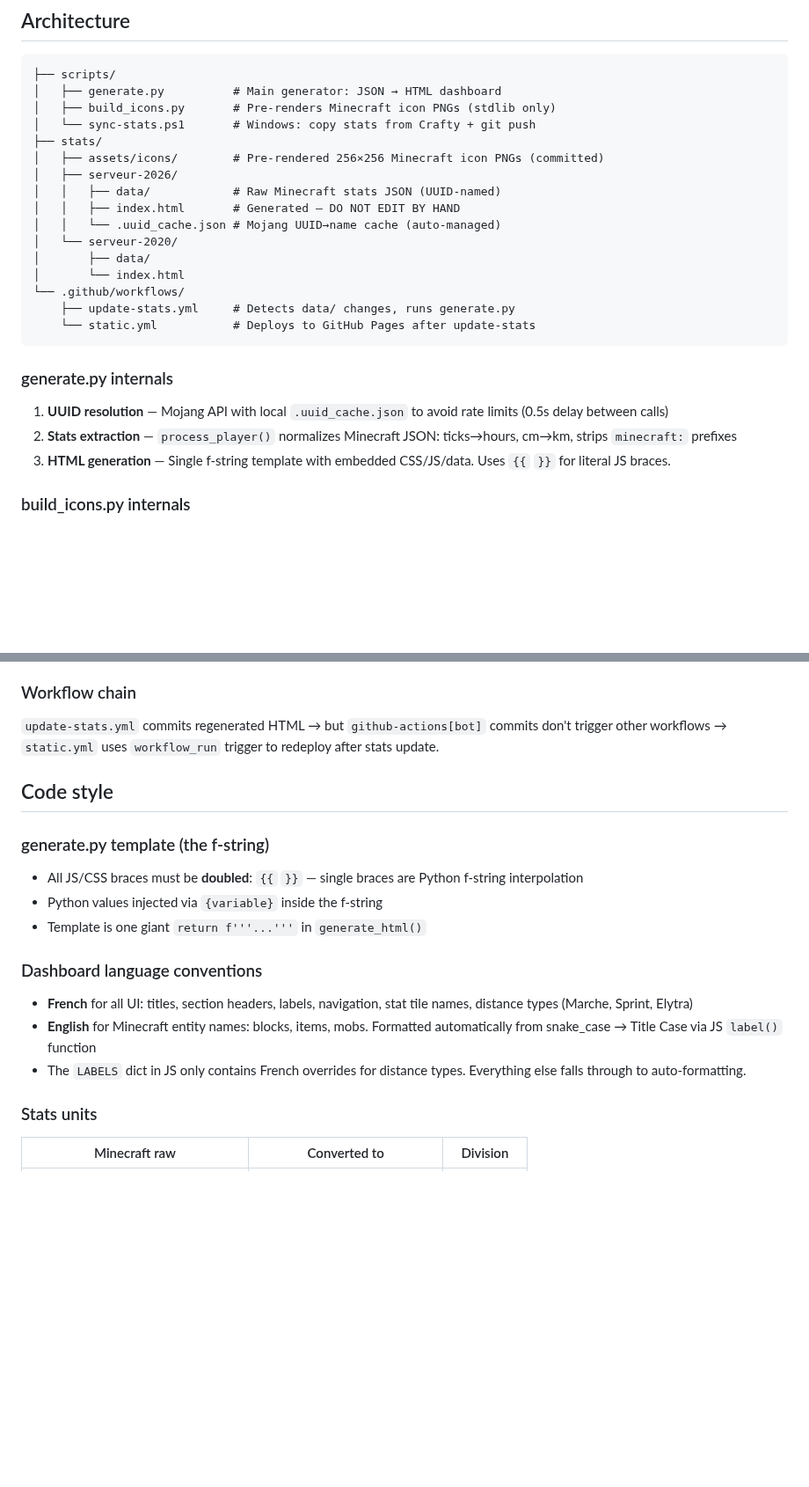
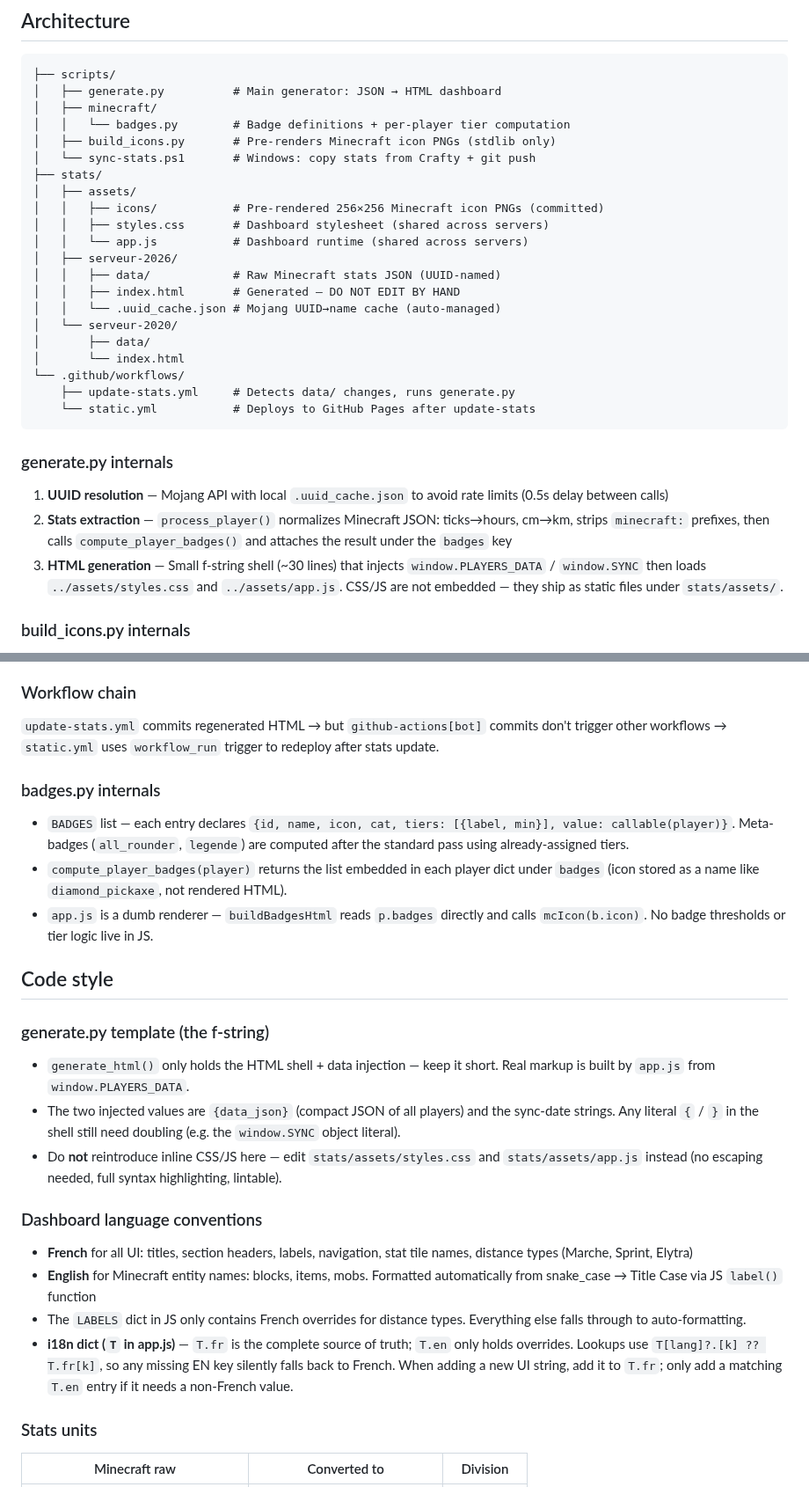
Before and after one commit to Skycryck/minecraft, a Markdown page: CLAUDE.md, 2 parts joined by grey strips. Shown at 88% size. Rendered like a GitHub page; blank space fills up the shorter version.

Commit message:
docs(claude): sync CLAUDE.md with tasks 1-4 refactor
CSS, JS and badges now live outside the f-string, so update the
architecture tree, generate.py internals, and code-style notes to
match. Also document the i18n FR-source + EN-overrides pattern.

Co-Authored-By: Claude Opus 4.7 (1M context) <noreply@anthropic.com>

````diff
--- a/CLAUDE.md
+++ b/CLAUDE.md
@@ -25,10 +25,15 @@ No dependencies beyond Python 3.12+ stdlib. No pip install needed.
 ```
 ├── scripts/
 │   ├── generate.py          # Main generator: JSON → HTML dashboard
+│   ├── minecraft/
+│   │   └── badges.py        # Badge definitions + per-player tier computation
 │   ├── build_icons.py       # Pre-renders Minecraft icon PNGs (stdlib only)
 │   └── sync-stats.ps1       # Windows: copy stats from Crafty + git push
 ├── stats/
-│   ├── assets/icons/        # Pre-rendered 256×256 Minecraft icon PNGs (committed)
+│   ├── assets/
+│   │   ├── icons/           # Pre-rendered 256×256 Minecraft icon PNGs (committed)
+│   │   ├── styles.css       # Dashboard stylesheet (shared across servers)
+│   │   └── app.js           # Dashboard runtime (shared across servers)
 │   ├── serveur-2026/
 │   │   ├── data/            # Raw Minecraft stats JSON (UUID-named)
 │   │   ├── index.html       # Generated — DO NOT EDIT BY HAND
@@ -44,8 +49,8 @@ No dependencies beyond Python 3.12+ stdlib. No pip install needed.
 ### generate.py internals
 
 1. **UUID resolution** — Mojang API with local `.uuid_cache.json` to avoid rate limits (0.5s delay between calls)
-2. **Stats extraction** — `process_player()` normalizes Minecraft JSON: ticks→hours, cm→km, strips `minecraft:` prefixes
-3. **HTML generation** — Single f-string template with embedded CSS/JS/data. Uses `{{` `}}` for literal JS braces.
+2. **Stats extraction** — `process_player()` normalizes Minecraft JSON: ticks→hours, cm→km, strips `minecraft:` prefixes, then calls `compute_player_badges()` and attaches the result under the `badges` key
+3. **HTML generation** — Small f-string shell (~30 lines) that injects `window.PLAYERS_DATA` / `window.SYNC` then loads `../assets/styles.css` and `../assets/app.js`. CSS/JS are not embedded — they ship as static files under `stats/assets/`.
 
 ### build_icons.py internals
 
@@ -64,19 +69,26 @@ No dependencies beyond Python 3.12+ stdlib. No pip install needed.
 
 `update-stats.yml` commits regenerated HTML → but `github-actions[bot]` commits don't trigger other workflows → `static.yml` uses `workflow_run` trigger to redeploy after stats update.
 
+### badges.py internals
+
+- `BADGES` list — each entry declares `{id, name, icon, cat, tiers: [{label, min}], value: callable(player)}`. Meta-badges (`all_rounder`, `legende`) are computed after the standard pass using already-assigned tiers.
+- `compute_player_badges(player)` returns the list embedded in each player dict under `badges` (icon stored as a name like `diamond_pickaxe`, not rendered HTML).
+- `app.js` is a dumb renderer — `buildBadgesHtml` reads `p.badges` directly and calls `mcIcon(b.icon)`. No badge thresholds or tier logic live in JS.
+
 ## Code style
 
 ### generate.py template (the f-string)
 
-- All JS/CSS braces must be **doubled**: `{{` `}}` — single braces are Python f-string interpolation
-- Python values injected via `{variable}` inside the f-string
-- Template is one giant `return f'''...'''` in `generate_html()`
+- `generate_html()` only holds the HTML shell + data injection — keep it short. Real markup is built by `app.js` from `window.PLAYERS_DATA`.
+- The two injected values are `{data_json}` (compact JSON of all players) and the sync-date strings. Any literal `{` / `}` in the shell still need doubling (e.g. the `window.SYNC` object literal).
+- Do **not** reintroduce inline CSS/JS here — edit `stats/assets/styles.css` and `stats/assets/app.js` instead (no escaping needed, full syntax highlighting, lintable).
 
 ### Dashboard language conventions
 
 - **French** for all UI: titles, section headers, labels, navigation, stat tile names, distance types (Marche, Sprint, Elytra)
 - **English** for Minecraft entity names: blocks, items, mobs. Formatted automatically from snake_case → Title Case via JS `label()` function
 - The `LABELS` dict in JS only contains French overrides for distance types. Everything else falls through to auto-formatting.
+- **i18n dict (`T` in app.js)** — `T.fr` is the complete source of truth; `T.en` only holds overrides. Lookups use `T[lang]?.[k] ?? T.fr[k]`, so any missing EN key silently falls back to French. When adding a new UI string, add it to `T.fr`; only add a matching `T.en` entry if it needs a non-French value.
 
 ### Stats units
 
````
